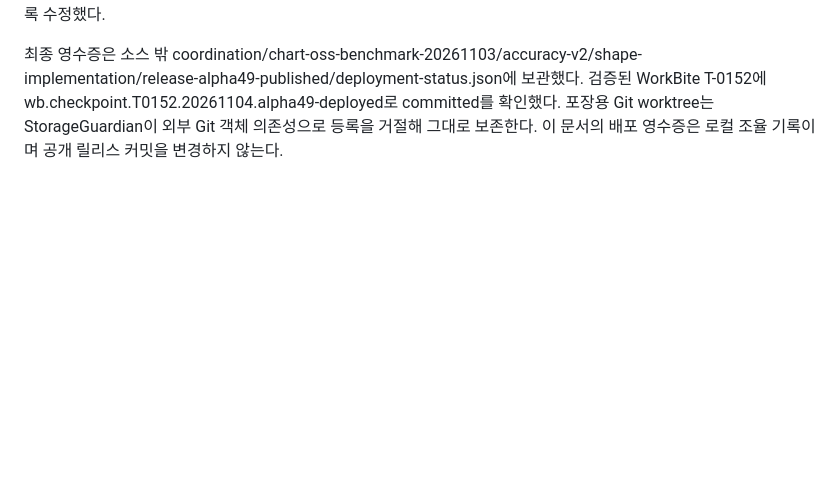
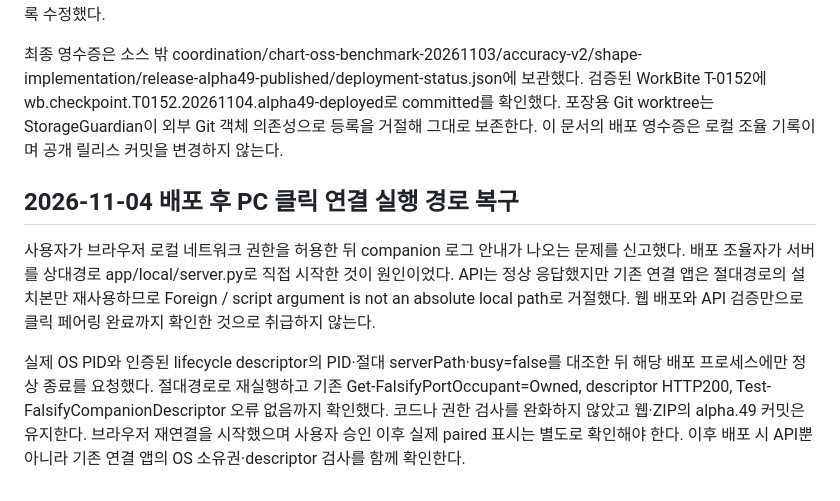
Before and after one commit to Shinick-Han/falsify-workbench, a Markdown page: docs/NORTH_STAR_EXTERNAL_AI.md, the part around the change. Drawn GitHub-style; blank space fills up the shorter version.

Commit message:
docs: record corrected companion launch path and pairing check

```diff
--- a/docs/NORTH_STAR_EXTERNAL_AI.md
+++ b/docs/NORTH_STAR_EXTERNAL_AI.md
@@ -430,3 +430,9 @@ Cursor Grok 4.7 xhigh fast 작업자를 코어·출력·UI·독립 QA·후속
 배포 중 Intel용 pikepdf 바이너리 설치를 10.13.0.post1 플랫폼 조건으로 수정했다. POSIX에서 짧은 communicate 제한 뒤 stdin 일부가 남는 교착은 단일 전송과 별도 취소 감시로 해결했다. 실제 지연 입력·취소·시간 제한 3개 회귀 검사를 추가했고 모든 플랫폼에서 통과했다. 미리보기 테스트가 비활성 적용 버튼을 누르던 비동기 순서도 준비 완료를 기다리도록 수정했다.
 
 최종 영수증은 소스 밖 coordination/chart-oss-benchmark-20261103/accuracy-v2/shape-implementation/release-alpha49-published/deployment-status.json에 보관했다. 검증된 WorkBite T-0152에 wb.checkpoint.T0152.20261104.alpha49-deployed로 committed를 확인했다. 포장용 Git worktree는 StorageGuardian이 외부 Git 객체 의존성으로 등록을 거절해 그대로 보존한다. 이 문서의 배포 영수증은 로컬 조율 기록이며 공개 릴리스 커밋을 변경하지 않는다.
+
+## 2026-11-04 배포 후 PC 클릭 연결 실행 경로 복구
+
+사용자가 브라우저 로컬 네트워크 권한을 허용한 뒤 companion 로그 안내가 나오는 문제를 신고했다. 배포 조율자가 서버를 상대경로 app/local/server.py로 직접 시작한 것이 원인이었다. API는 정상 응답했지만 기존 연결 앱은 절대경로의 설치본만 재사용하므로 Foreign / script argument is not an absolute local path로 거절했다. 웹 배포와 API 검증만으로 클릭 페어링 완료까지 확인한 것으로 취급하지 않는다.
+
+실제 OS PID와 인증된 lifecycle descriptor의 PID·절대 serverPath·busy=false를 대조한 뒤 해당 배포 프로세스에만 정상 종료를 요청했다. 절대경로로 재실행하고 기존 Get-FalsifyPortOccupant=Owned, descriptor HTTP200, Test-FalsifyCompanionDescriptor 오류 없음까지 확인했다. 코드나 권한 검사를 완화하지 않았고 웹·ZIP의 alpha.49 커밋은 유지한다. 브라우저 재연결을 시작했으며 사용자 승인 이후 실제 paired 표시는 별도로 확인해야 한다. 이후 배포 시 API뿐 아니라 기존 연결 앱의 OS 소유권·descriptor 검사를 함께 확인한다.
```
